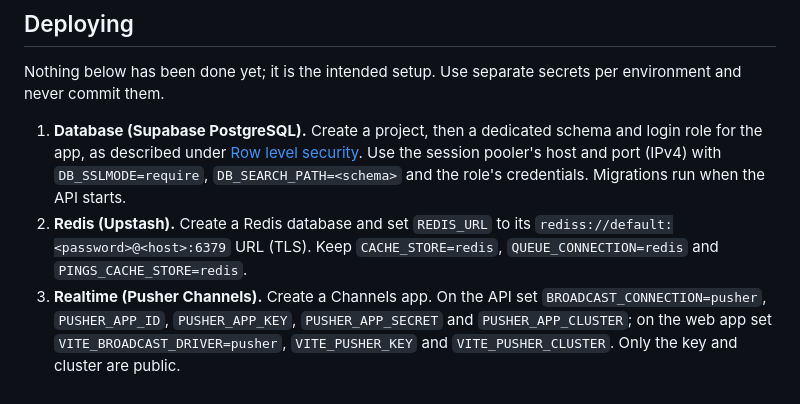
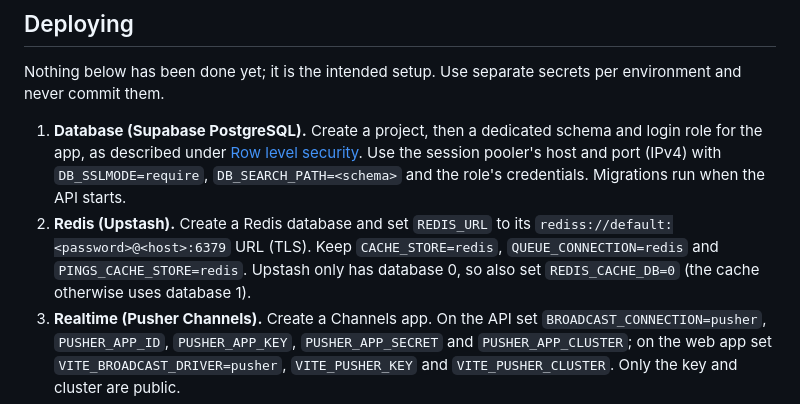
Before and after one commit to fazal305/bugwatcher-pings, a Markdown page: README.md, the part around the change. Rendered like a GitHub page.

Commit message:
Fix Upstash setup: the cache needs REDIS_CACHE_DB=0
Upstash only serves database 0 and the cache connection defaults to 1.

```diff
--- a/README.md
+++ b/README.md
@@ -477,7 +477,7 @@ API tests use an in-memory SQLite database by default. To run them against Postg
 Nothing below has been done yet; it is the intended setup. Use separate secrets per environment and never commit them.
 
 1. **Database (Supabase PostgreSQL).** Create a project, then a dedicated schema and login role for the app, as described under [Row level security](#row-level-security). Use the session pooler's host and port (IPv4) with `DB_SSLMODE=require`, `DB_SEARCH_PATH=<schema>` and the role's credentials. Migrations run when the API starts.
-2. **Redis (Upstash).** Create a Redis database and set `REDIS_URL` to its `rediss://default:<password>@<host>:6379` URL (TLS). Keep `CACHE_STORE=redis`, `QUEUE_CONNECTION=redis` and `PINGS_CACHE_STORE=redis`.
+2. **Redis (Upstash).** Create a Redis database and set `REDIS_URL` to its `rediss://default:<password>@<host>:6379` URL (TLS). Keep `CACHE_STORE=redis`, `QUEUE_CONNECTION=redis` and `PINGS_CACHE_STORE=redis`. Upstash only has database 0, so also set `REDIS_CACHE_DB=0` (the cache otherwise uses database 1).
 3. **Realtime (Pusher Channels).** Create a Channels app. On the API set `BROADCAST_CONNECTION=pusher`, `PUSHER_APP_ID`, `PUSHER_APP_KEY`, `PUSHER_APP_SECRET` and `PUSHER_APP_CLUSTER`; on the web app set `VITE_BROADCAST_DRIVER=pusher`, `VITE_PUSHER_KEY` and `VITE_PUSHER_CLUSTER`. Only the key and cluster are public.
 4. **API (Render).** A Docker web service with root directory `api` and health check path `/api/health`. Set `APP_KEY` (from `php artisan key:generate --show`), `APP_URL`, the `DB_*` and Redis variables above, the Pusher variables, `JWT_SECRET` (32 or more random characters), `CRON_SECRET`, `FRONTEND_URL=https://bugwatcher-pings.vercel.app` and `DEMO_LOGIN_ENABLED=true`.
 5. **Web app (Vercel).** Import the repository with root directory `web` (Vite preset) and set `VITE_API_URL=https://bugwatcher-pings-api.onrender.com/api` plus the Pusher variables. `web/vercel.json` adds the security headers and sends unknown paths to `index.html`; Vercel serves real files (`robots.txt`, `sitemap.xml`, `og-image.png`, `assets/`) before it applies that rewrite.
```
